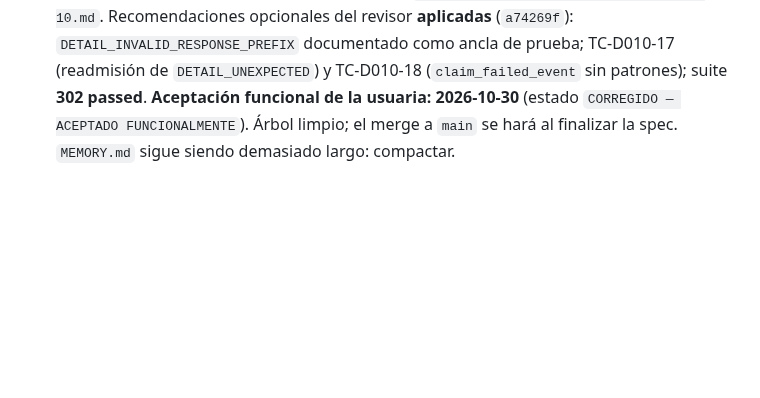
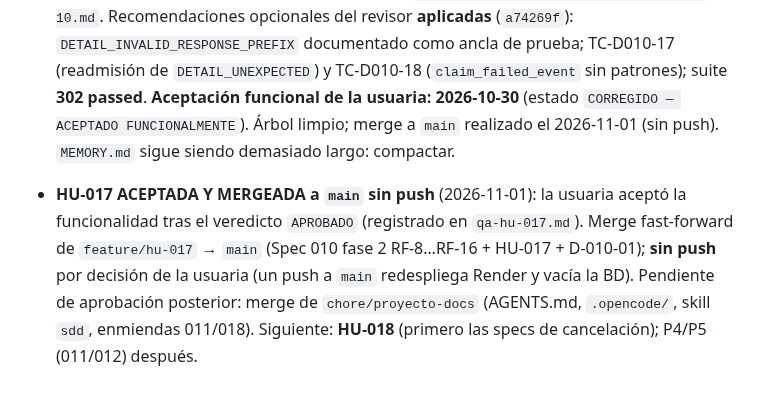
Before and after one commit to jazluz-colven/consultorio-psicologico, a Markdown page: MEMORY.md, the part around the change. Rendered like a GitHub page; blank space fills up the shorter version.

Commit message:
docs(hu-017): registrar aceptacion funcional de la usuaria

```diff
--- a/MEMORY.md
+++ b/MEMORY.md
@@ -484,5 +484,13 @@ aporte.
   `DETAIL_INVALID_RESPONSE_PREFIX` documentado como ancla de prueba; TC-D010-17
   (readmisión de `DETAIL_UNEXPECTED`) y TC-D010-18 (`claim_failed_event` sin
   patrones); suite **302 passed**. **Aceptación funcional de la usuaria: 2026-10-30**
-  (estado `CORREGIDO — ACEPTADO FUNCIONALMENTE`). Árbol limpio; el merge a `main`
-  se hará al finalizar la spec. `MEMORY.md` sigue siendo demasiado largo: compactar.
+  (estado `CORREGIDO — ACEPTADO FUNCIONALMENTE`). Árbol limpio; merge a `main`
+  realizado el 2026-11-01 (sin push). `MEMORY.md` sigue siendo demasiado largo: compactar.
+
+- **HU-017 ACEPTADA Y MERGEADA a `main` sin push** (2026-11-01): la usuaria aceptó la
+  funcionalidad tras el veredicto `APROBADO` (registrado en `qa-hu-017.md`). Merge
+  fast-forward de `feature/hu-017` → `main` (Spec 010 fase 2 RF-8…RF-16 + HU-017 +
+  D-010-01); **sin push** por decisión de la usuaria (un push a `main` redespliega
+  Render y vacía la BD). Pendiente de aprobación posterior: merge de
+  `chore/proyecto-docs` (AGENTS.md, `.opencode/`, skill `sdd`, enmiendas 011/018).
+  Siguiente: **HU-018** (primero las specs de cancelación); P4/P5 (011/012) después.
```
Also changed, not shown: specs/017_cancelar-cita-paciente/tasks.md (+1 -1 lines), 1 other file.
